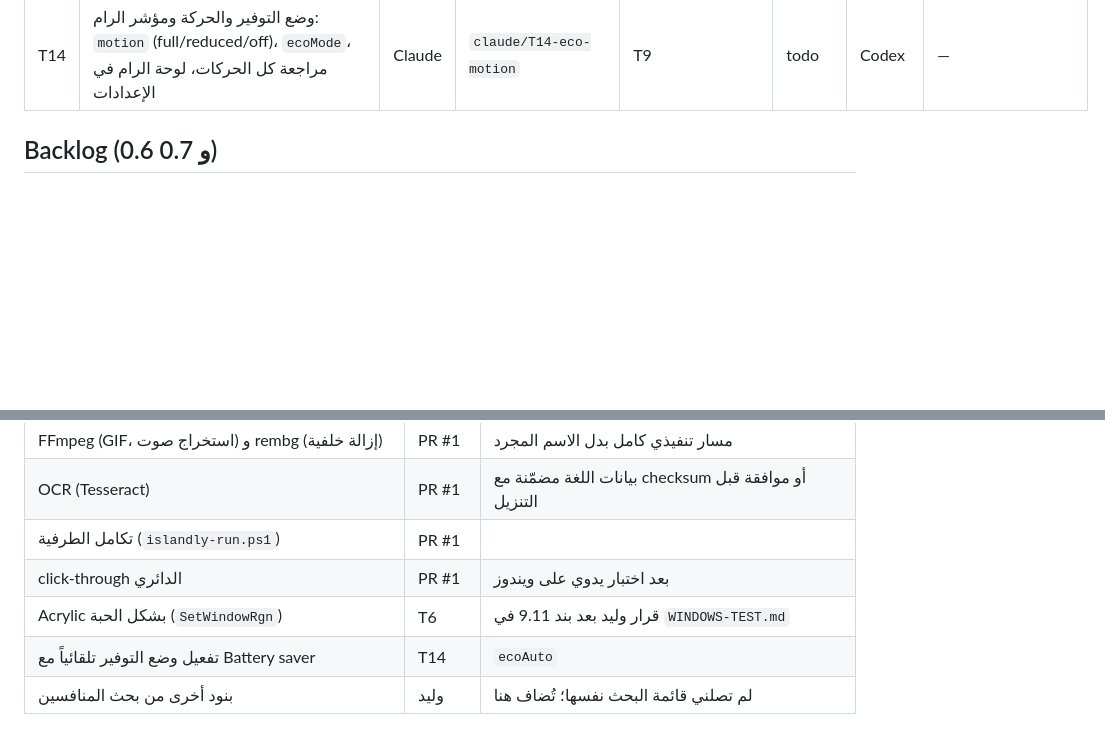
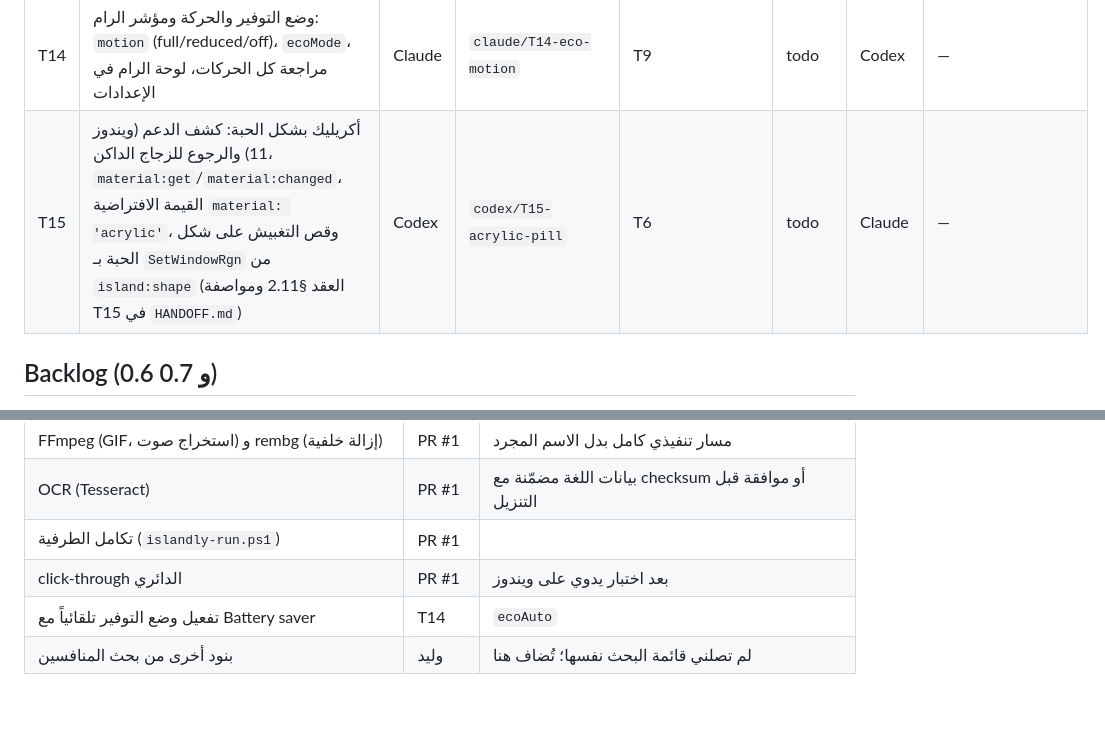
Before and after one commit to waliddawood999-ctrl/islandly, a Markdown page: docs/TASKS.md, 2 parts joined by grey strips. Rendered like a GitHub page; blank space fills up the shorter version.

```diff
--- a/docs/TASKS.md
+++ b/docs/TASKS.md
@@ -23,6 +23,7 @@
 | T12 | واجهة الحزمة الإسلامية والسعودية: نشاط الصلاة الحي، رسالة الاستئناف، رمضان، الهجري والمناسبات، مشغل القرآن، الإعدادات | Claude | `claude/T12-islamic-ui` | T10 (يبدأ ببيانات وهمية تطابق العقد) | todo | Codex | — |
 | T13 | الاختبارات و CI وحماية الأداء: اختبار تطابق مفاتيح `ar.json`/`en.json`، ui-e2e في CI (xvfb)، حدود أداء/رام تفشل الـ CI لو تعدّتها | Codex | `codex/T13-tests-ci` | T11 (للتطابق)، T9 (للأرقام) | todo | Claude | — |
 | T14 | وضع التوفير والحركة ومؤشر الرام: `motion` (full/reduced/off)، `ecoMode`، مراجعة كل الحركات، لوحة الرام في الإعدادات | Claude | `claude/T14-eco-motion` | T9 | todo | Codex | — |
+| T15 | أكريليك بشكل الحبة: كشف الدعم (ويندوز 11) والرجوع للزجاج الداكن، `material:get`/`material:changed`، القيمة الافتراضية `material: 'acrylic'`، وقص التغبيش على شكل الحبة بـ `SetWindowRgn` من `island:shape` (العقد §2.11 ومواصفة T15 في `HANDOFF.md`) | Codex | `codex/T15-acrylic-pill` | T6 | todo | Claude | — |
 
 ## Backlog (0.6 و 0.7)
 
@@ -38,6 +39,5 @@
 | OCR (Tesseract) | PR #1 | بيانات اللغة مضمّنة مع checksum أو موافقة قبل التنزيل |
 | تكامل الطرفية (`islandly-run.ps1`) | PR #1 | |
 | click-through الدائري | PR #1 | بعد اختبار يدوي على ويندوز |
-| Acrylic بشكل الحبة (`SetWindowRgn`) | T6 | قرار وليد بعد بند 9.11 في `WINDOWS-TEST.md` |
 | تفعيل وضع التوفير تلقائياً مع Battery saver | T14 | `ecoAuto` |
 | بنود أخرى من بحث المنافسين | وليد | لم تصلني قائمة البحث نفسها؛ تُضاف هنا |
```
Also changed, not shown: docs/HANDOFF.md (+35 -0 lines).
